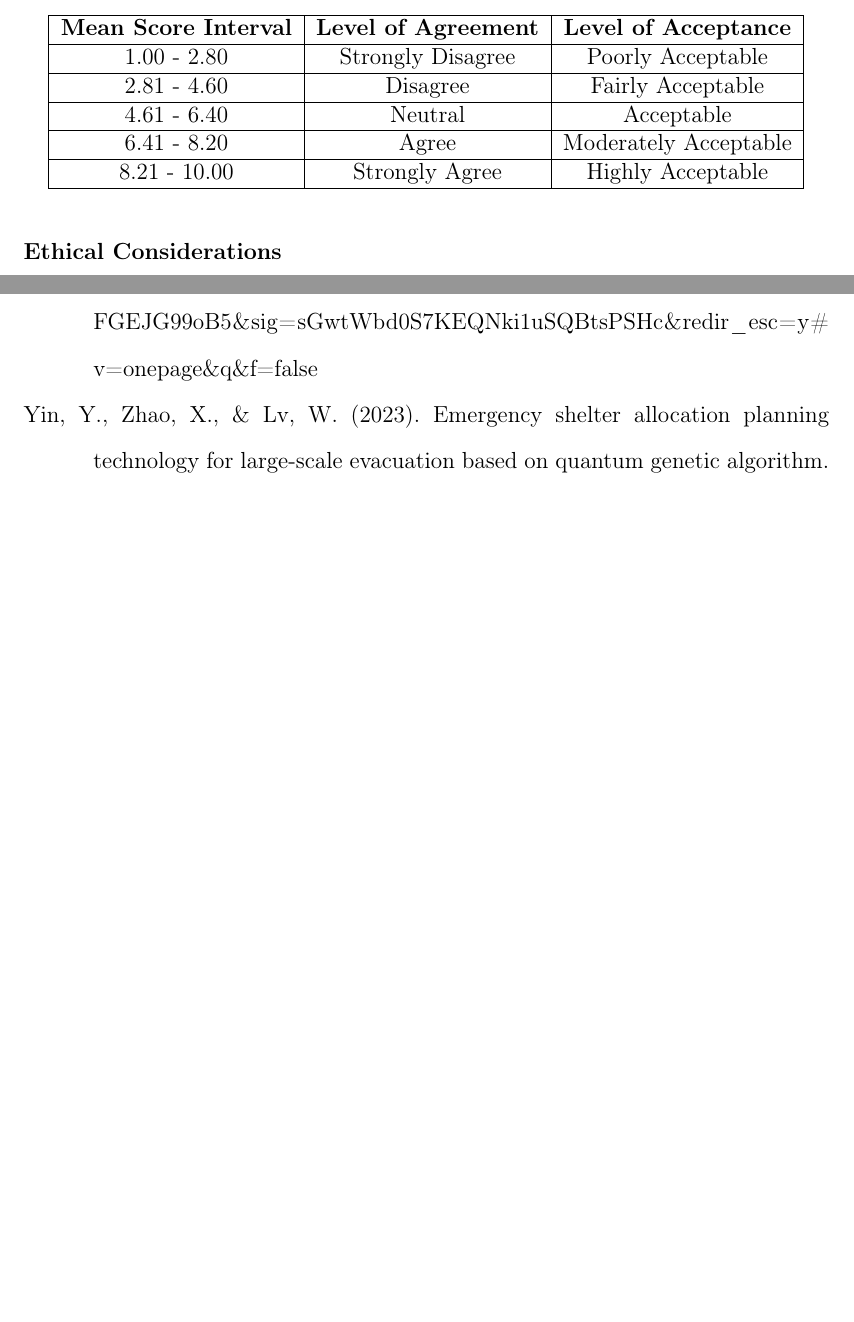
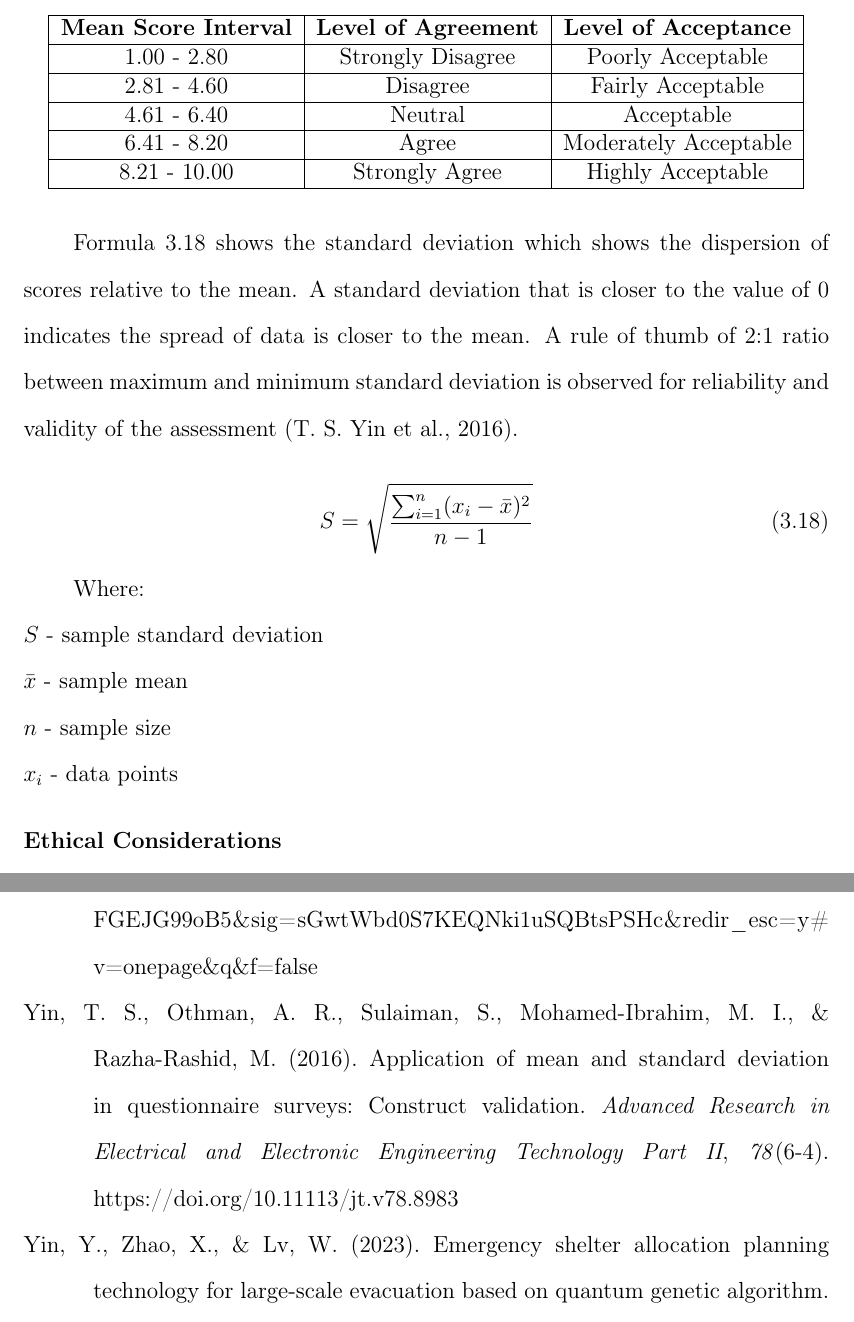
Before and after one commit to Lucianono/ShelterAlloc_Thesis, a LaTeX thesis (Thesis Proposal Manuscript/ProposalMain.tex, which reads Thesis Proposal Manuscript/chapter3.tex, Thesis Proposal Manuscript/reference.bib): two parts of pages 48 and 52 of 55 before the commit and two parts of pages 48 and 53 of 56 after it, joined at a grey line, cut so that both start at the same text, the shorter picture padded with empty space. Compiled offline with pdfLaTeX.

Commit message:
added std dev

```diff
--- a/Thesis Proposal Manuscript/chapter3.tex
+++ b/Thesis Proposal Manuscript/chapter3.tex
@@ -523,7 +524,18 @@
 			\end{tabular}
 	\end{table}
 
+	Formula \ref{stdDev} shows the standard deviation which shows the dispersion of scores relative to the mean. A standard deviation  that is closer to the value of 0 indicates the spread of data is closer to the mean.  A rule of thumb of 2:1 ratio between maximum and minimum standard deviation is observed for reliability and validity of the assessment \parencite{Yin2016}.
 
+	\begin{equation}
+		\label{stdDev}
+		S = \sqrt{\frac{\sum_{i=1}^{n} (x_{i} - \bar{x} )^2 }{n-1}}
+	\end{equation}
+
+	Where:
+	\\$S$ - sample standard deviation
+	\\$\bar{x}$ - sample mean
+	\\$n$ - sample size
+	\\$x_{i}$ - data points
 
 
 
--- a/Thesis Proposal Manuscript/reference.bib
+++ b/Thesis Proposal Manuscript/reference.bib
@@ -603,3 +603,14 @@
 	pages={},
 	url={10.53555/kuey.v30i8.6458}
 }
+
+@article{Yin2016,
+	title={APPLICATION OF MEAN AND STANDARD DEVIATION IN QUESTIONNAIRE SURVEYS: CONSTRUCT VALIDATION},
+	author={ Teh Sin Yin and Abdul Rahman Othman and Shukri Sulaiman and Mohamed Ismail Mohamed-Ibrahim and Mohd Razha-Rashid},
+	year={2016},
+	journal={Advanced Research in Electrical and Electronic Engineering Technology Part II },
+	volume={78},
+	number={6-4},
+	pages={},
+	url={https://doi.org/10.11113/jt.v78.8983}
+}
```
Also changed, not shown: Thesis Proposal Manuscript/chapter3.tex (1 more changed lines).
